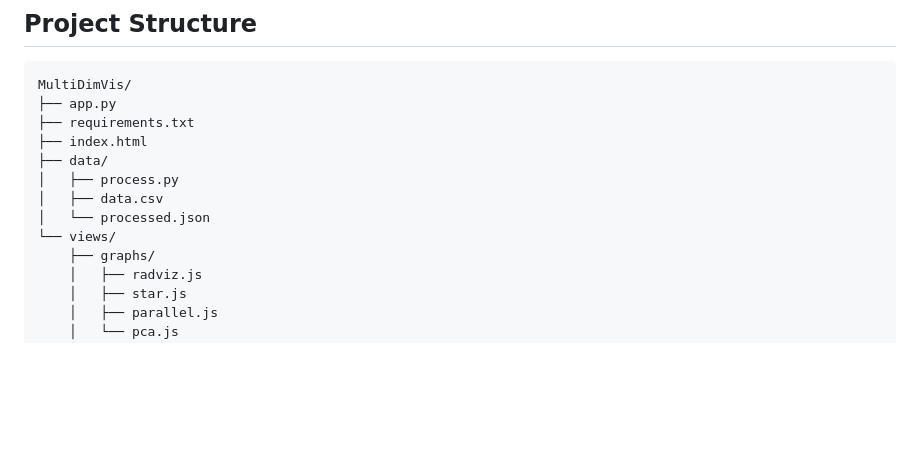
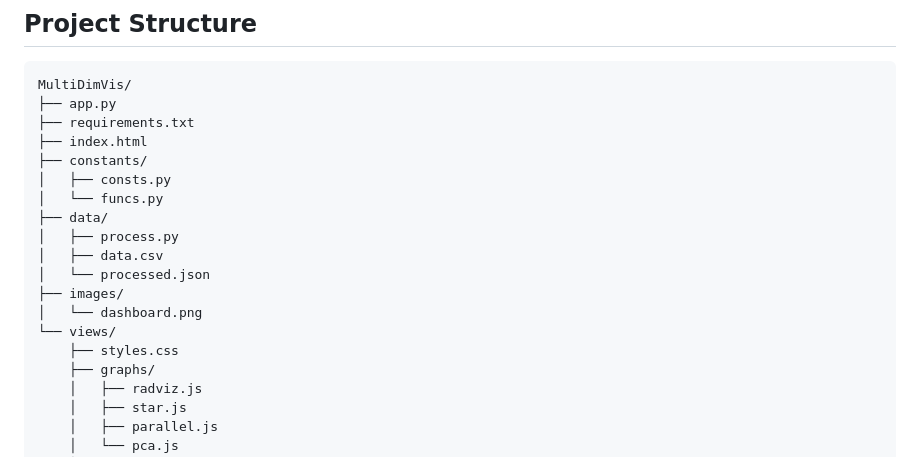
Before and after one commit to paolovasquezg/MultiDimVis, a Markdown page: README.md, the part around the change. GitHub-like rendering; blank space fills up the shorter version.

Commit message:
fixed proj struct

```diff
--- a/README.md
+++ b/README.md
@@ -59,11 +59,17 @@ MultiDimVis/
 ├── app.py
 ├── requirements.txt
 ├── index.html
+├── constants/
+│   ├── consts.py
+│   └── funcs.py
 ├── data/
 │   ├── process.py
 │   ├── data.csv
 │   └── processed.json
+├── images/
+│   └── dashboard.png
 └── views/
+    ├── styles.css
     ├── graphs/
     │   ├── radviz.js
     │   ├── star.js
```
